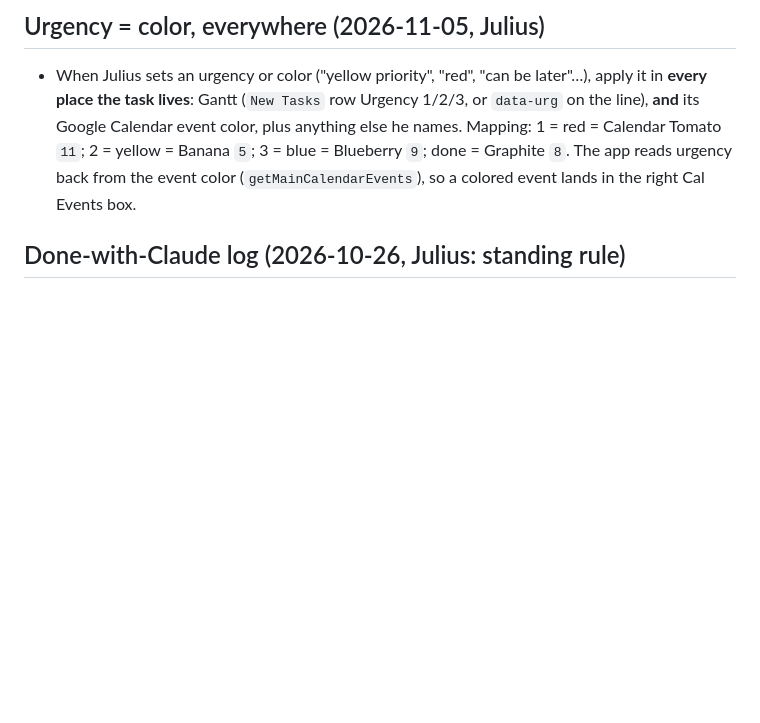
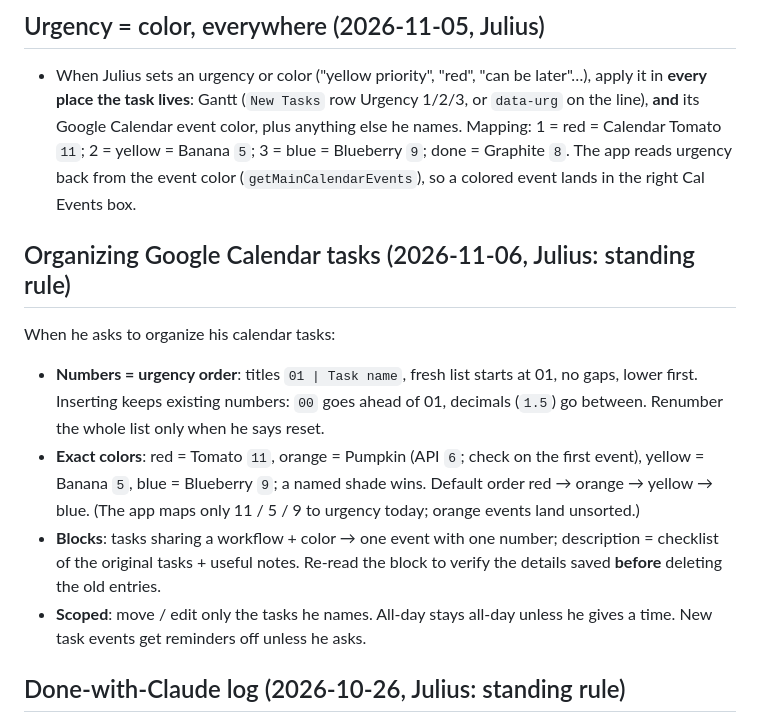
Before and after one commit to simtimj/Gantt-3-Columns, a Markdown page: CLAUDE.md, the part around the change. GitHub-like rendering; blank space fills up the shorter version.

Commit message:
CLAUDE.md: standing rules for organizing Google Calendar tasks
Co-Authored-By: Claude Opus 5.5 <noreply@anthropic.com>
Claude-Session: https://claude.ai/code/session_01MYfkc5hZUpJz48ZC2chsbB

```diff
--- a/CLAUDE.md
+++ b/CLAUDE.md
@@ -36,6 +36,14 @@
 ## Urgency = color, everywhere (2026-11-05, Julius)
 
 - When Julius sets an urgency or color ("yellow priority", "red", "can be later"…), apply it in **every place the task lives**: Gantt (`New Tasks` row Urgency 1/2/3, or `data-urg` on the line), **and** its Google Calendar event color, plus anything else he names. Mapping: 1 = red = Calendar Tomato `11`; 2 = yellow = Banana `5`; 3 = blue = Blueberry `9`; done = Graphite `8`. The app reads urgency back from the event color (`getMainCalendarEvents`), so a colored event lands in the right Cal Events box.
+
+## Organizing Google Calendar tasks (2026-11-06, Julius: standing rule)
+
+When he asks to organize his calendar tasks:
+- **Numbers = urgency order**: titles `01 | Task name`, fresh list starts at 01, no gaps, lower first. Inserting keeps existing numbers: `00` goes ahead of 01, decimals (`1.5`) go between. Renumber the whole list only when he says reset.
+- **Exact colors**: red = Tomato `11`, orange = Pumpkin (API `6`; check on the first event), yellow = Banana `5`, blue = Blueberry `9`; a named shade wins. Default order red → orange → yellow → blue. (The app maps only 11 / 5 / 9 to urgency today; orange events land unsorted.)
+- **Blocks**: tasks sharing a workflow + color → one event with one number; description = checklist of the original tasks + useful notes. Re-read the block to verify the details saved **before** deleting the old entries.
+- **Scoped**: move / edit only the tasks he names. All-day stays all-day unless he gives a time. New task events get reminders off unless he asks.
 
 ## Done-with-Claude log (2026-10-26, Julius: standing rule)
 
```
